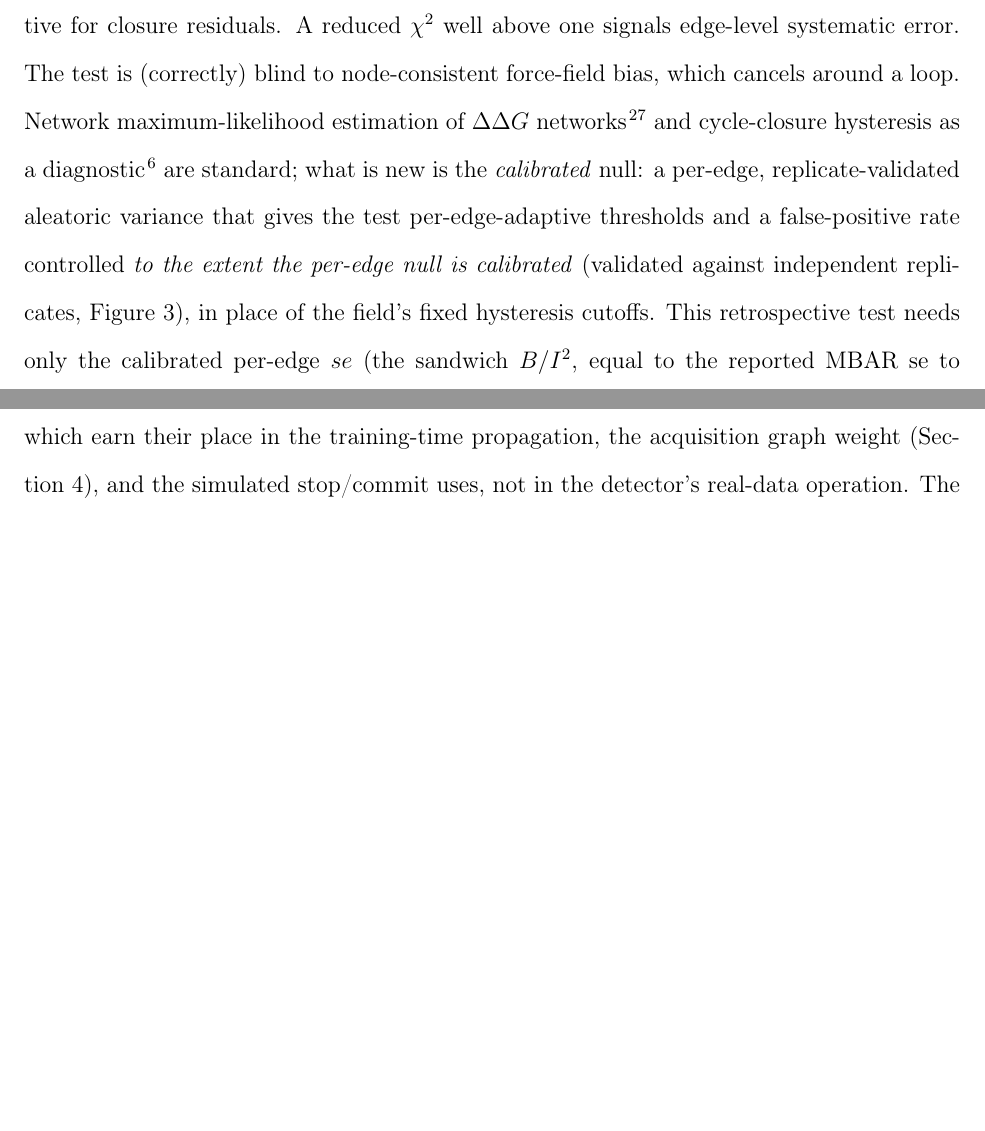
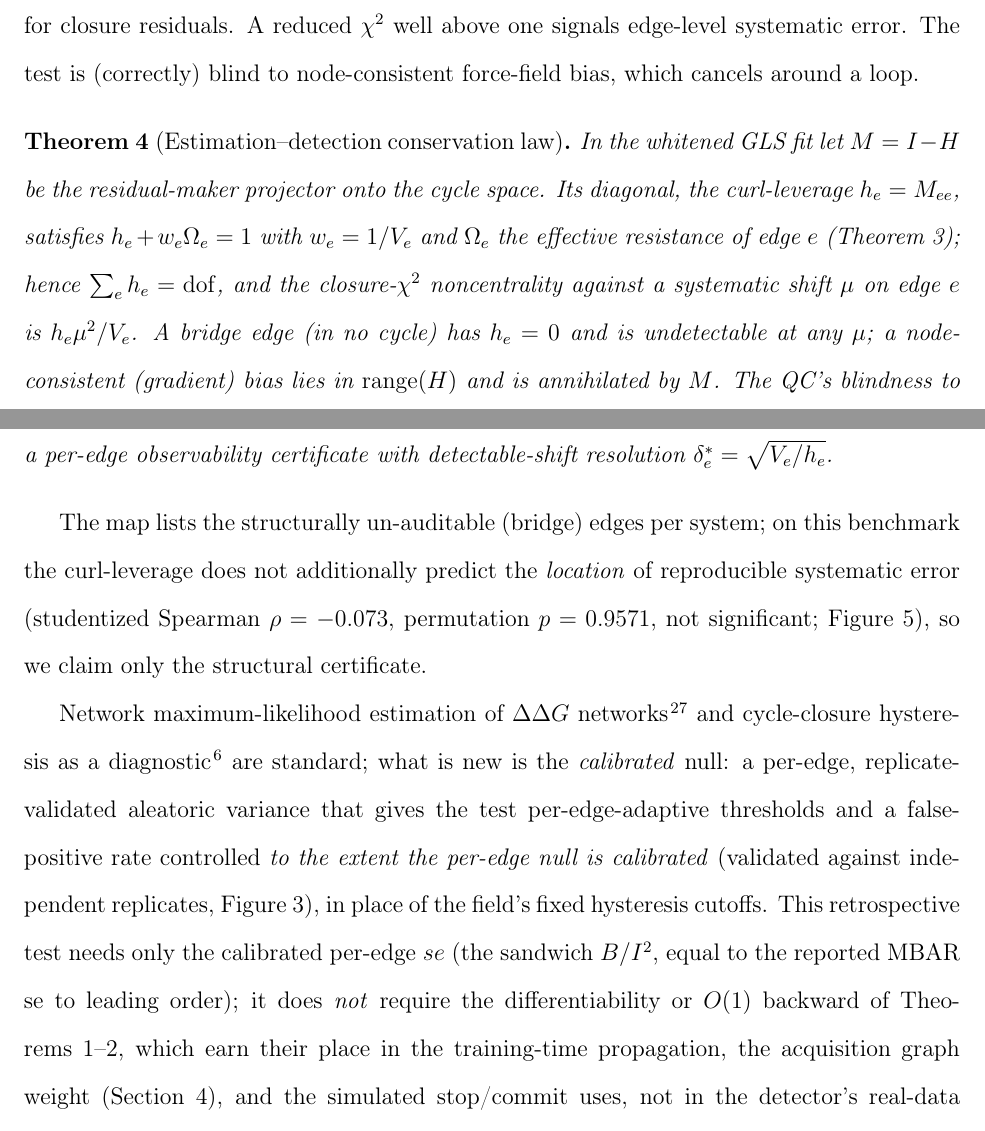
Before and after one commit to doctawho42/fep-surrogate-pipeline, a LaTeX paper (docs/paper_jctc.tex, which reads docs/paper_body.tex): two parts of pages 9 and 10 of 43 before the commit and two parts of pages 9 and 10 of 45 after it, joined at a grey line, cut so that both start at the same text, the shorter picture padded with empty space. Compiled offline with pdfLaTeX.

Commit message:
docs(paper1): derive node-bias blindness as a theorem (conservation law) + SI observability figure

```diff
--- a/docs/paper_body.tex
+++ b/docs/paper_body.tex
@@ -293,4 +293,20 @@ correctly-sampled physics $\mathbb{E}[X^2/\mathrm{dof}]\approx1$; here it runs \
 systematic error only \emph{raises} $\chi^2_\nu$, bounding them at ${\gtrsim}1.7\times$
 conservative for closure residuals. A reduced $\chi^2$ well above one signals edge-level
 systematic error. The test is (correctly) blind to
-node-consistent force-field bias, which cancels around a loop. Network maximum-likelihood
+node-consistent force-field bias, which cancels around a loop.
+
+\begin{theorem}[Estimation--detection conservation law]\label{thm:cons}
+In the whitened GLS fit let $M=I-H$ be the residual-maker projector onto the cycle space. Its
+diagonal, the curl-leverage $h_e=M_{ee}$, satisfies $h_e+w_e\Omega_e=1$ with $w_e=1/V_e$ and
+$\Omega_e$ the effective resistance of edge $e$ (Theorem~\ref{thm:fr}); hence
+$\sum_e h_e=\mathrm{dof}$, and the closure-$\chi^2$ noncentrality against a systematic shift $\mu$
+on edge $e$ is $h_e\mu^2/V_e$. A bridge edge (in no cycle) has $h_e=0$ and is undetectable at any
+$\mu$; a node-consistent (gradient) bias lies in $\mathrm{range}(H)$ and is annihilated by $M$.
+The QC's blindness to node-consistent force-field bias is therefore a \emph{derived} property, not
+an assumption, and $h_e$ is a per-edge observability certificate with detectable-shift resolution
+$\delta^\ast_e=\sqrt{V_e/h_e}$.
+\end{theorem}
+The map lists the structurally un-auditable (bridge) edges per system; on this benchmark the
+curl-leverage does not additionally predict the \emph{location} of reproducible systematic error
+(studentized Spearman $\rho=-0.073$, permutation $p=0.9571$, not significant; Figure~\ref{fig:Lev}),
+so we claim only the structural certificate.
@@ -297,3 +326,7 @@ node-consistent force-field bias, which cancels around a loop. Network maximum-l
+\label{fig:Lev}
+\end{figure}
+
+Network maximum-likelihood
 estimation of $\ddG$ networks~\citep{xu2019diffnet} and cycle-closure hysteresis as a
 diagnostic~\citep{wang2015fep} are standard; what is new is the \emph{calibrated} null: a
 per-edge, replicate-validated aleatoric variance that gives the test per-edge-adaptive thresholds
```
Also changed, not shown: docs/paper_body.tex (16 more changed lines).
